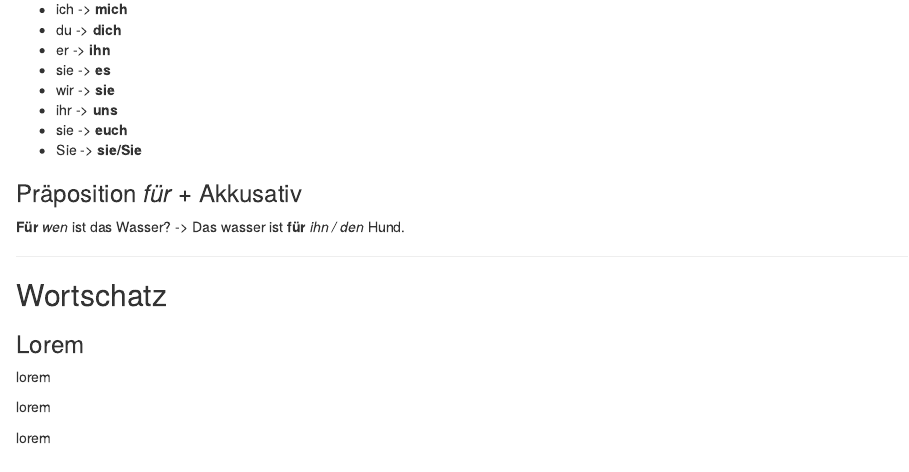
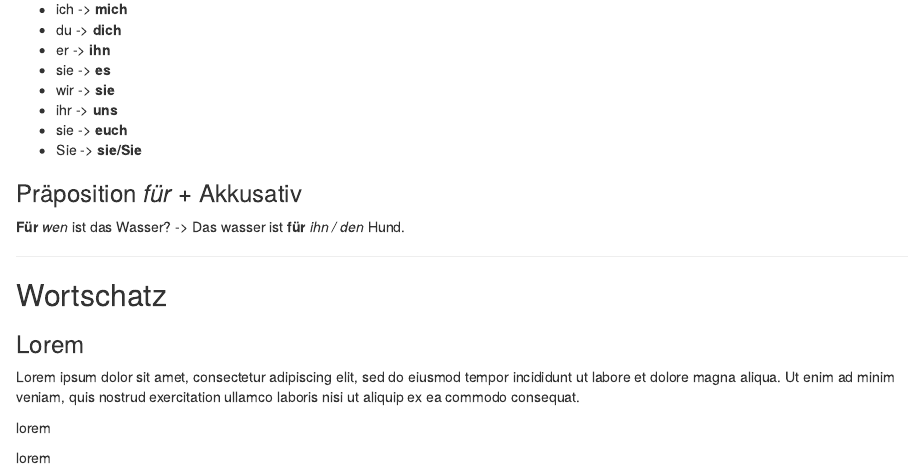
Before and after one commit to isaacMedina1/DaF-Buch, an R Markdown document (06-Ereignisse-mit-Freunden.rmd): the page in a window 1100 px wide, from 2180 px down. Rendered offline with R 4.5, knitr and Pandoc, with nearby package versions; drawn as R Markdown's standard HTML page in place of the format the file asks for.

Commit message:
commiting test token

```diff
--- a/06-Ereignisse-mit-Freunden.rmd
+++ b/06-Ereignisse-mit-Freunden.rmd
@@ -217,7 +217,7 @@ Wortschatz
 
 ###  Lorem {-}
 
-lorem
+Lorem ipsum dolor sit amet, consectetur adipiscing elit, sed do eiusmod tempor incididunt ut labore et dolore magna aliqua. Ut enim ad minim veniam, quis nostrud exercitation ullamco laboris nisi ut aliquip ex ea commodo consequat.
 
 lorem
 
```
Also changed, not shown: 11 other files.
